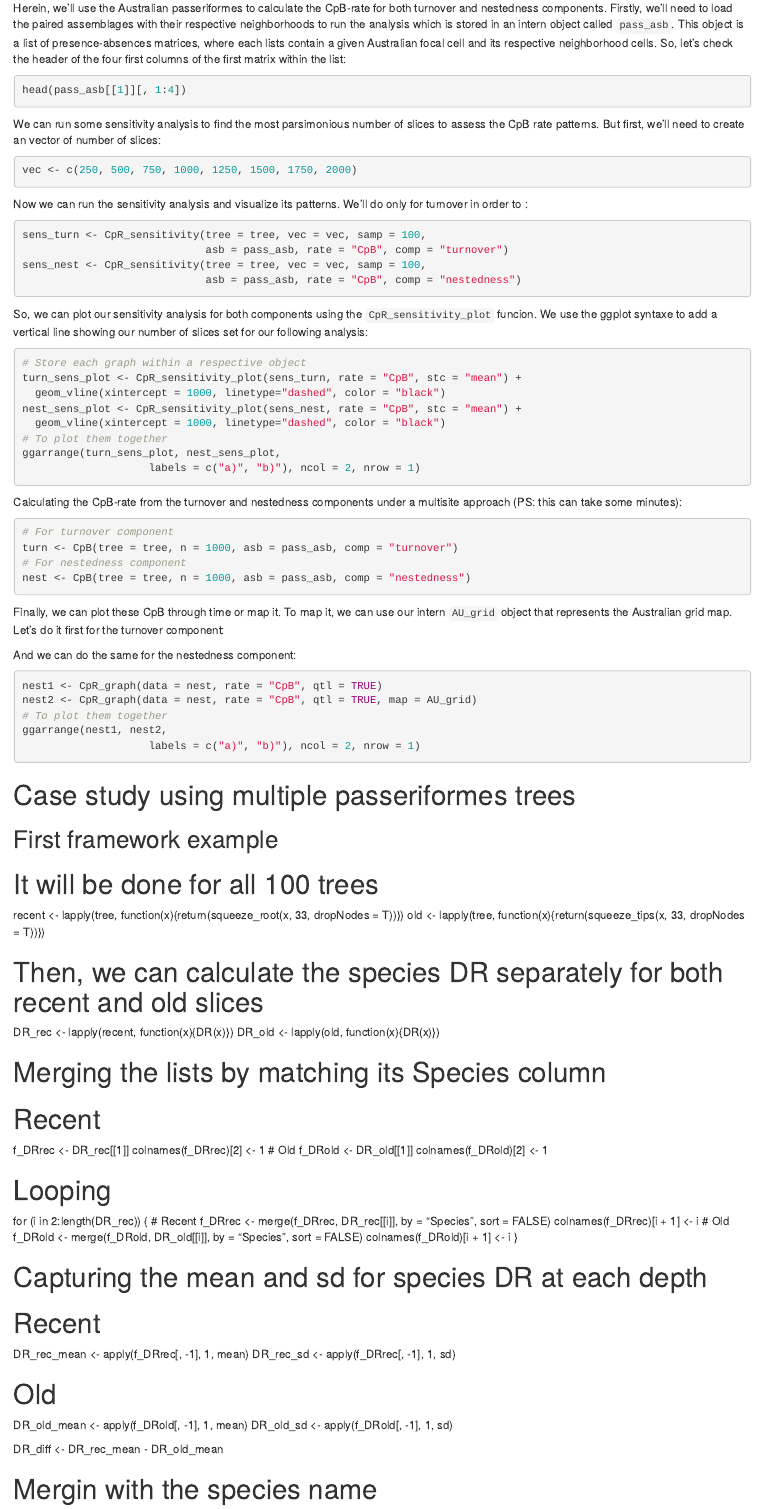
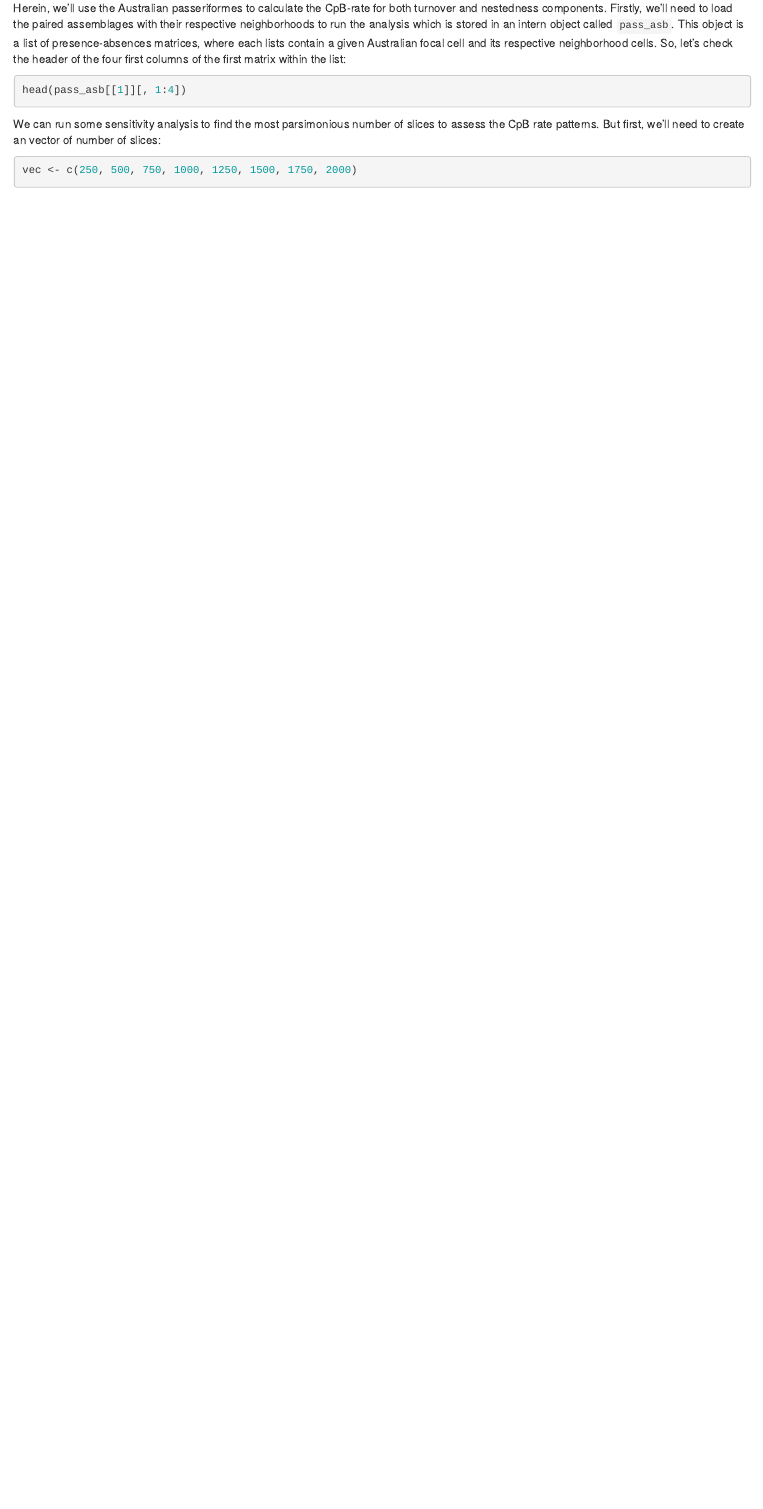
Before and after one commit to GabrielNakamura/treesliceR, an R Markdown document (vignettes/articles/Passeriformes-diversification.Rmd): the page in a window 1100 px wide, from 1800 px down. Rendered offline with R 4.5, knitr and Pandoc, with nearby package versions; the code chunks are not run, so their results and figures are left out.

Commit message:
Vignette passeriformes

````diff
--- a/vignettes/articles/Passeriformes-diversification.Rmd
+++ b/vignettes/articles/Passeriformes-diversification.Rmd
@@ -109,94 +109,3 @@ We can run some sensitivity analysis to find the most parsimonious number of sli
 ```{r}
 vec <- c(250, 500, 750, 1000, 1250, 1500, 1750, 2000)
 ```
-
-Now we can run the sensitivity analysis and visualize its patterns. We'll do only for turnover in order to :
-```{r}
-sens_turn <- CpR_sensitivity(tree = tree, vec = vec, samp = 100,
-                             asb = pass_asb, rate = "CpB", comp = "turnover")
-sens_nest <- CpR_sensitivity(tree = tree, vec = vec, samp = 100,
-                             asb = pass_asb, rate = "CpB", comp = "nestedness")
-```
-
-So, we can plot our sensitivity analysis for both components using the `CpR_sensitivity_plot` funcion. We use the ggplot syntaxe to add a vertical line showing our number of slices set for our following analysis:
-```{r}
-# Store each graph within a respective object
-turn_sens_plot <- CpR_sensitivity_plot(sens_turn, rate = "CpB", stc = "mean") +
-  geom_vline(xintercept = 1000, linetype="dashed", color = "black")
-nest_sens_plot <- CpR_sensitivity_plot(sens_nest, rate = "CpB", stc = "mean") +
-  geom_vline(xintercept = 1000, linetype="dashed", color = "black")
-# To plot them together
-ggarrange(turn_sens_plot, nest_sens_plot,
-                    labels = c("a)", "b)"), ncol = 2, nrow = 1)
-
-```
-
-
-Calculating the CpB-rate from the turnover and nestedness components under a multisite approach (PS: this can take some minutes):
-```{r}
-# For turnover component
-turn <- CpB(tree = tree, n = 1000, asb = pass_asb, comp = "turnover")
-# For nestedness component
-nest <- CpB(tree = tree, n = 1000, asb = pass_asb, comp = "nestedness")
-```
-Finally, we can plot these CpB through time or map it. To map it, we can use our intern `AU_grid` object that represents the Australian grid map. Let's do it first for the turnover component:
-```{r ggplot2, echo = FALSE}
-turn_1 <- CpR_graph(data = turn, rate = "CpB", qtl = TRUE)
-turn_2 <- CpR_graph(data = turn, rate = "CpB", qtl = TRUE, map = AU_grid)
-# To plot them together
-ggarrange(turn_1, turn_2,
-                    labels = c("a)", "b)"), ncol = 2, nrow = 1)
-```
-
-And we can do the same for the nestedness component:
-```{r}
-nest1 <- CpR_graph(data = nest, rate = "CpB", qtl = TRUE)
-nest2 <- CpR_graph(data = nest, rate = "CpB", qtl = TRUE, map = AU_grid)
-# To plot them together
-ggarrange(nest1, nest2,
-                    labels = c("a)", "b)"), ncol = 2, nrow = 1)
-```
-
-
-# Case study using multiple passeriformes trees
-
-## First framework example
-
-# It will be done for all 100 trees
-recent <- lapply(tree, function(x){return(squeeze_root(x, 33, dropNodes = T))})
-old <- lapply(tree, function(x){return(squeeze_tips(x, 33, dropNodes = T))})
-
-# Then, we can calculate the species DR separately for both recent and old slices
-DR_rec <- lapply(recent, function(x){DR(x)})
-DR_old <- lapply(old, function(x){DR(x)})
-
-# Merging the lists by matching its Species column
-# Recent
-f_DRrec <- DR_rec[[1]]
-colnames(f_DRrec)[2] <- 1
-# Old
-f_DRold <- DR_old[[1]]
-colnames(f_DRold)[2] <- 1
-
-# Looping
-for (i in 2:length(DR_rec)) {
-  # Recent
-  f_DRrec <- merge(f_DRrec, DR_rec[[i]], by = "Species", sort = FALSE)
-  colnames(f_DRrec)[i + 1] <- i
-  # Old
-  f_DRold <- merge(f_DRold, DR_old[[i]], by = "Species", sort = FALSE)
-  colnames(f_DRold)[i + 1] <- i
-}
-
-# Capturing the mean and sd for species DR at each depth
-# Recent
-DR_rec_mean <- apply(f_DRrec[, -1], 1, mean)
-DR_rec_sd <- apply(f_DRrec[, -1], 1, sd)
-
-# Old
-DR_old_mean <- apply(f_DRold[, -1], 1, mean)
-DR_old_sd <- apply(f_DRold[, -1], 1, sd)
-
-DR_diff <- DR_rec_mean - DR_old_mean
-
-# Mergin with the species name
````
Also changed, not shown: vignettes/articles/Passeriformes-diversification.Rmd (37 more changed lines).
